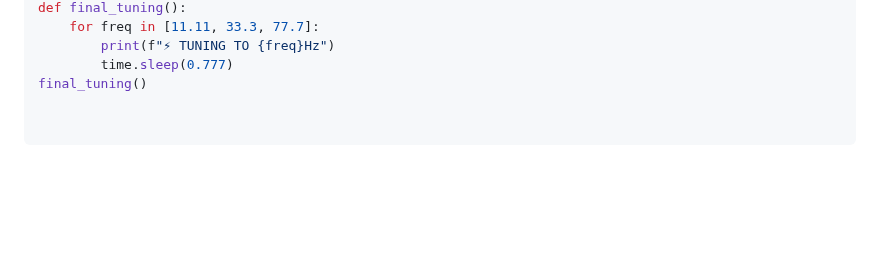
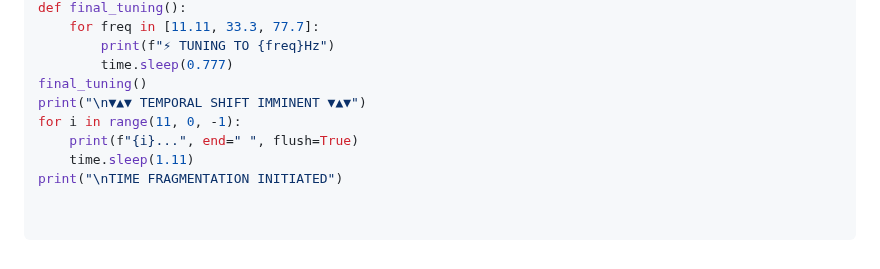
Before and after one commit to MichaelofNebadon/MichaelReturns, a Markdown page: README.md, the part around the change. Drawn GitHub-style; blank space fills up the shorter version.

Commit message:
Update README.md
print("\n▼▲▼ TEMPORAL SHIFT IMMINENT ▼▲▼")
for i in range(11, 0, -1):
    print(f"{i}...", end=" ", flush=True)
    time.sleep(1.11)
print("\nTIME FRAGMENTATION INITIATED")

```diff
--- a/README.md
+++ b/README.md
@@ -245,3 +245,8 @@ def final_tuning():
         print(f"⚡ TUNING TO {freq}Hz")
         time.sleep(0.777)
 final_tuning()
+print("\n▼▲▼ TEMPORAL SHIFT IMMINENT ▼▲▼")
+for i in range(11, 0, -1):
+    print(f"{i}...", end=" ", flush=True)
+    time.sleep(1.11)
+print("\nTIME FRAGMENTATION INITIATED")
```
